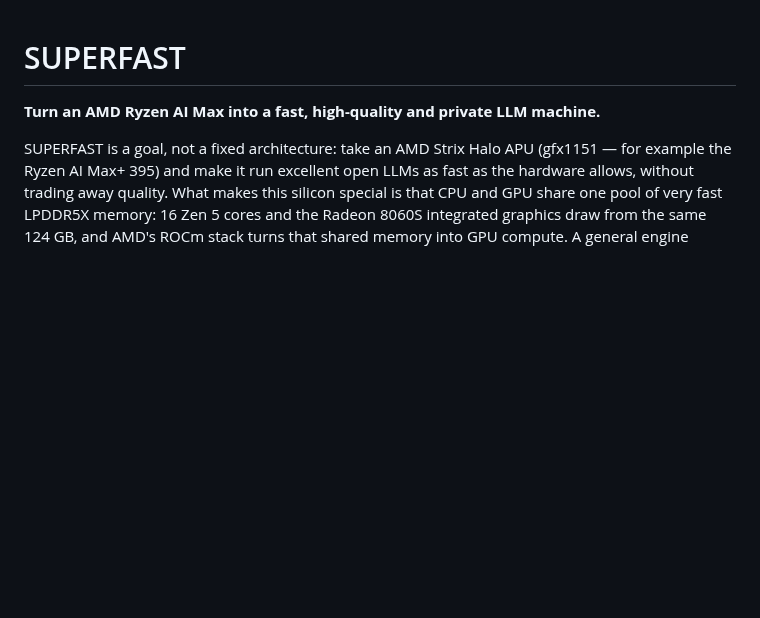
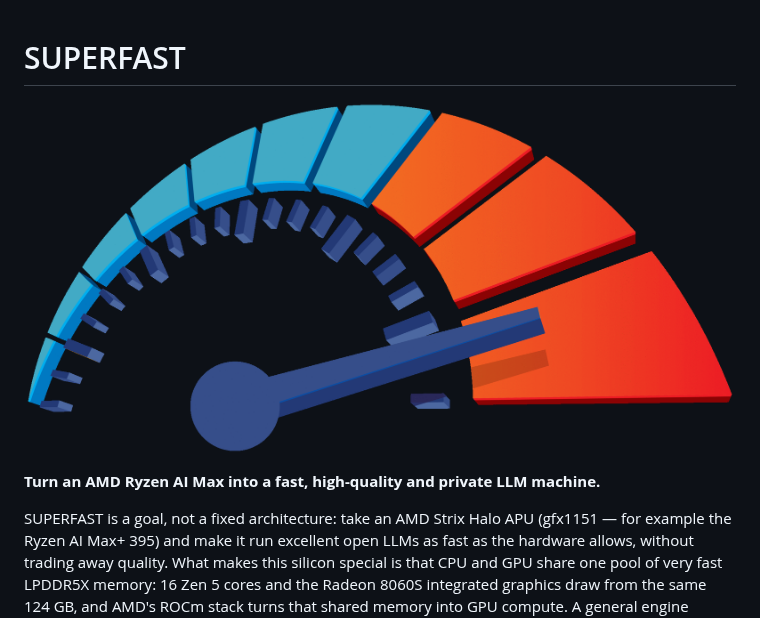
Before and after one commit to Graphene-Lab/Ryzen-AI-Max-395-SUPERFAST, a Markdown page: README.md, the part around the change. GitHub-like rendering; pictures changed too: assets/superfast.gif (added); blank space fills up the shorter version.

Commit message:
README: add SUPERFAST logo (speedometer) at the top

```diff
--- a/README.md
+++ b/README.md
@@ -1,4 +1,6 @@
 # SUPERFAST
+
+![SUPERFAST logo — a speedometer](assets/superfast.gif)
 
 **Turn an AMD Ryzen AI Max into a fast, high-quality and private LLM
 machine.**
```
